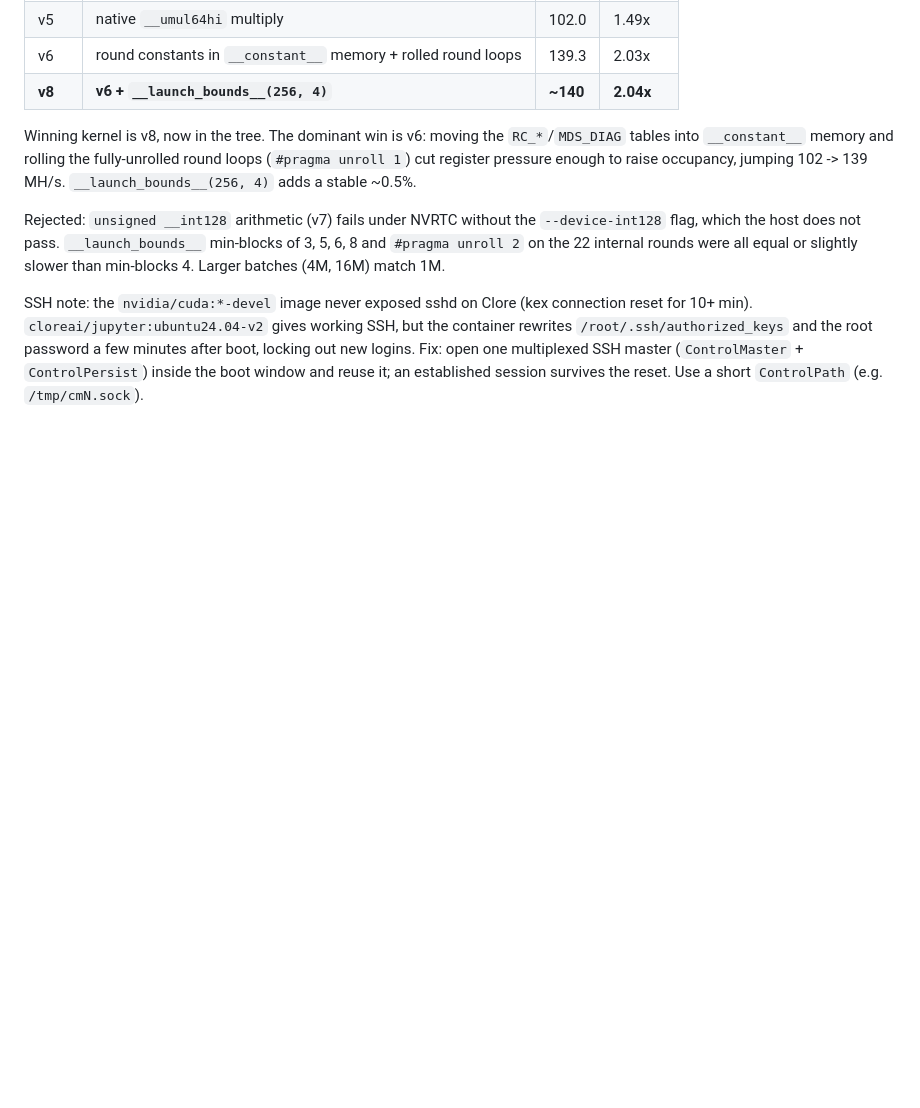
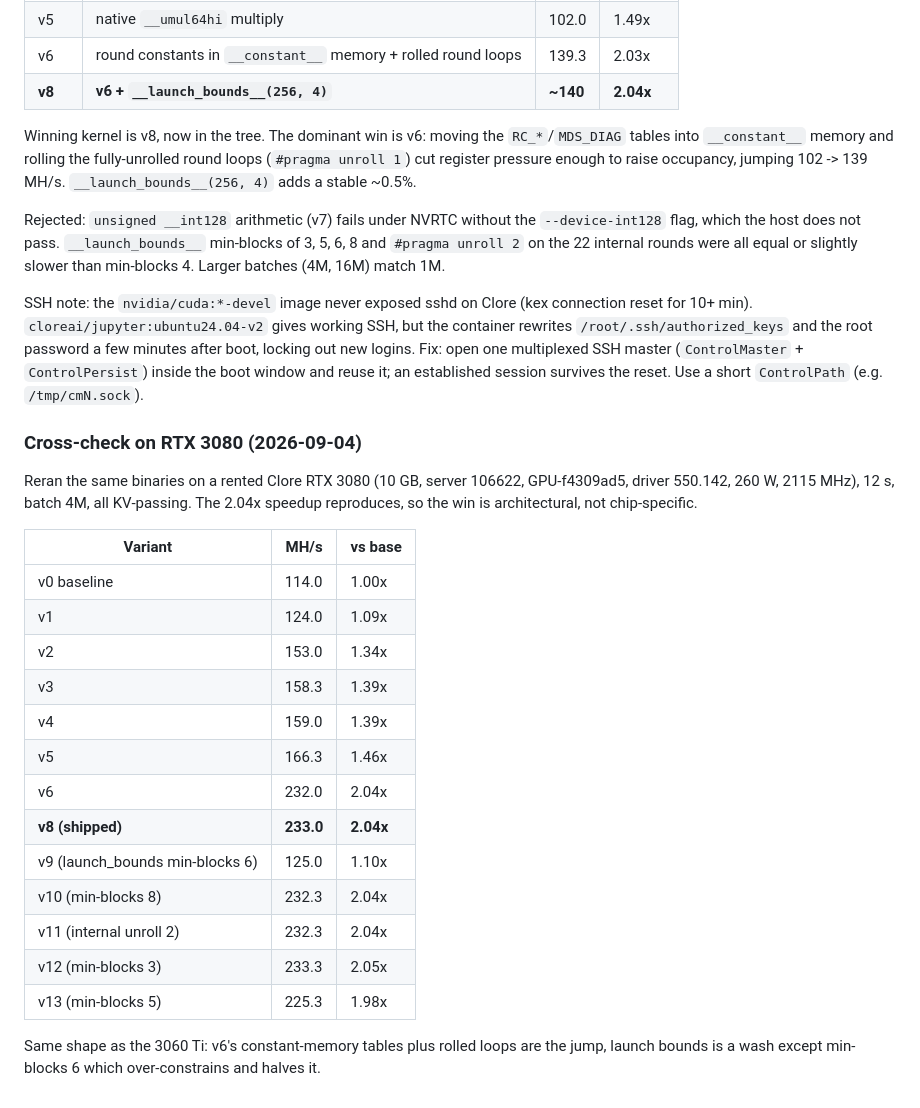
Before and after one commit to Quantus-Network/quantus-miner, a Markdown page: docs/clore-gpu-benches.md, the part around the change. Rendered like a GitHub page; blank space fills up the shorter version.

Commit message:
docs: confirm CUDA kernel 2.04x speedup on RTX 3080
Same binaries, same 2.04x on an RTX 3080 (114 -> 233 MH/s), showing the
optimization is architectural rather than chip-specific.

```diff
--- a/docs/clore-gpu-benches.md
+++ b/docs/clore-gpu-benches.md
@@ -233,3 +233,28 @@ but the container rewrites `/root/.ssh/authorized_keys` and the root password a
 minutes after boot, locking out new logins. Fix: open one multiplexed SSH master
 (`ControlMaster` + `ControlPersist`) inside the boot window and reuse it; an
 established session survives the reset. Use a short `ControlPath` (e.g. `/tmp/cmN.sock`).
+
+### Cross-check on RTX 3080 (2026-09-04)
+
+Reran the same binaries on a rented Clore RTX 3080 (10 GB, server 106622,
+GPU-f4309ad5, driver 550.142, 260 W, 2115 MHz), 12 s, batch 4M, all KV-passing.
+The 2.04x speedup reproduces, so the win is architectural, not chip-specific.
+
+| Variant | MH/s | vs base |
+|---|---|---|
+| v0 baseline | 114.0 | 1.00x |
+| v1 | 124.0 | 1.09x |
+| v2 | 153.0 | 1.34x |
+| v3 | 158.3 | 1.39x |
+| v4 | 159.0 | 1.39x |
+| v5 | 166.3 | 1.46x |
+| v6 | 232.0 | 2.04x |
+| **v8 (shipped)** | **233.0** | **2.04x** |
+| v9 (launch_bounds min-blocks 6) | 125.0 | 1.10x |
+| v10 (min-blocks 8) | 232.3 | 2.04x |
+| v11 (internal unroll 2) | 232.3 | 2.04x |
+| v12 (min-blocks 3) | 233.3 | 2.05x |
+| v13 (min-blocks 5) | 225.3 | 1.98x |
+
+Same shape as the 3060 Ti: v6's constant-memory tables plus rolled loops are the
+jump, launch bounds is a wash except min-blocks 6 which over-constrains and halves it.
```
